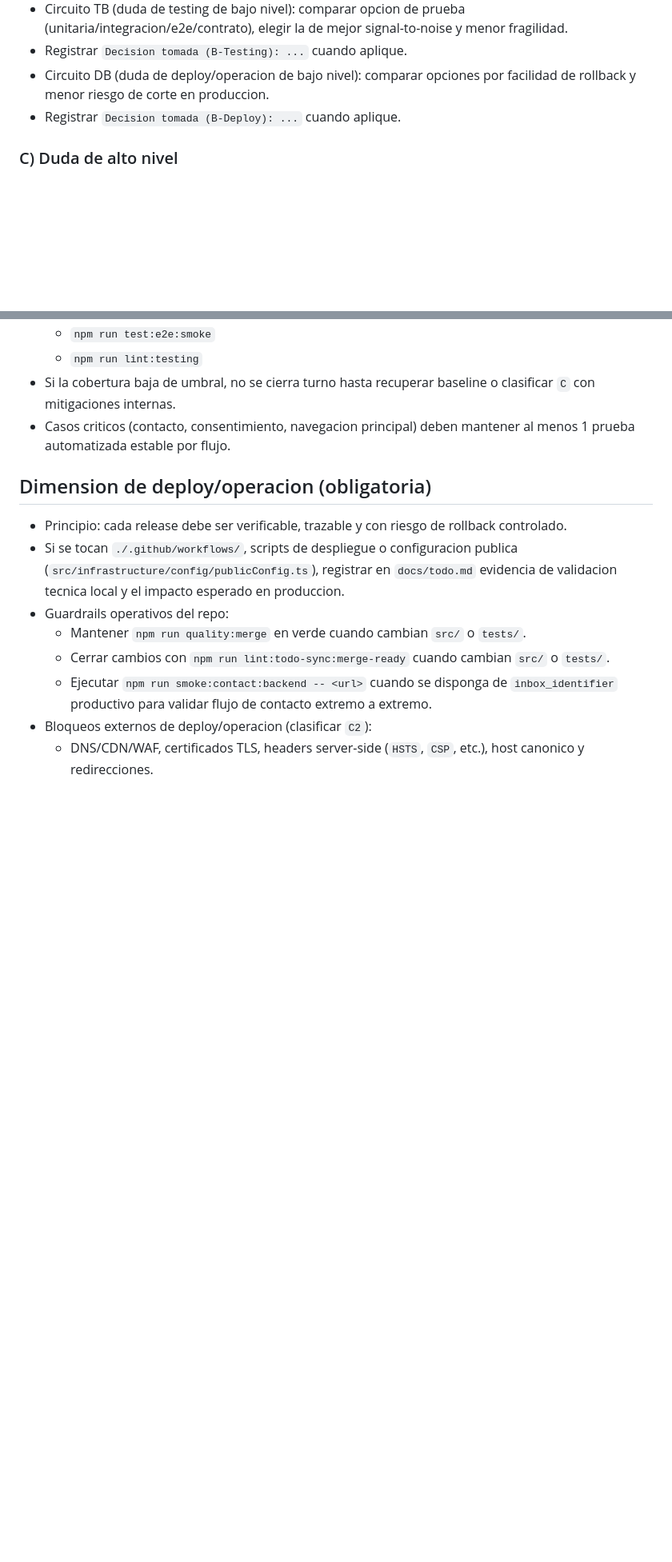
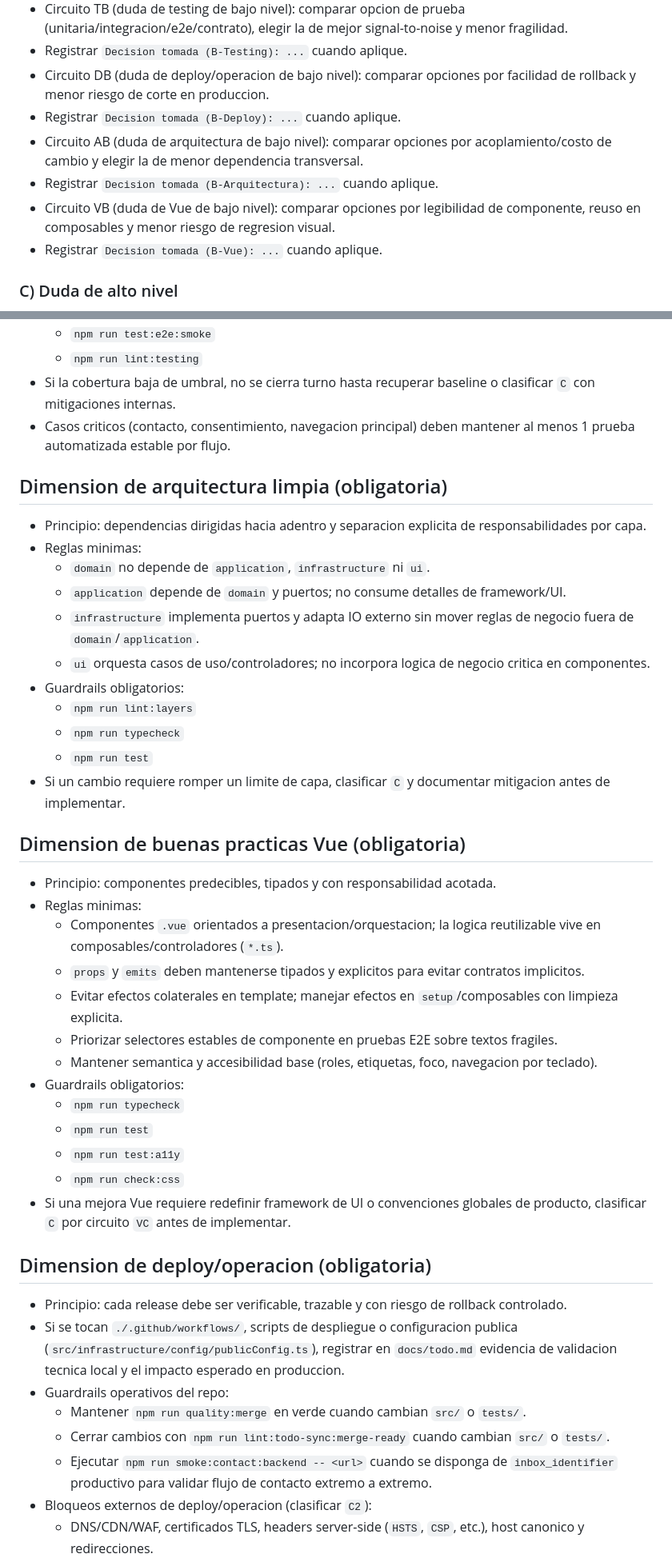
Before and after one commit to datamaq-automation/legacy-datamaq, a Markdown page: AGENTS.md, 2 parts joined by grey strips. Shown at 80% size. Drawn GitHub-style; blank space fills up the shorter version.

Commit message:
feat: enhance AGENTS.md with clean architecture and Vue best practices dimensions; update todo.md with decisions and evidence for compliance

```diff
--- a/AGENTS.md
+++ b/AGENTS.md
@@ -61,6 +63,10 @@ Definir un contrato operativo claro para que el agente trabaje de forma ininterr
 - Registrar `Decision tomada (B-Testing): ...` cuando aplique.
 - Circuito DB (duda de deploy/operacion de bajo nivel): comparar opciones por facilidad de rollback y menor riesgo de corte en produccion.
 - Registrar `Decision tomada (B-Deploy): ...` cuando aplique.
+- Circuito AB (duda de arquitectura de bajo nivel): comparar opciones por acoplamiento/costo de cambio y elegir la de menor dependencia transversal.
+- Registrar `Decision tomada (B-Arquitectura): ...` cuando aplique.
+- Circuito VB (duda de Vue de bajo nivel): comparar opciones por legibilidad de componente, reuso en composables y menor riesgo de regresion visual.
+- Registrar `Decision tomada (B-Vue): ...` cuando aplique.
 
 ### C) Duda de alto nivel
 - Ejecutar mitigaciones internas primero.
@@ -116,6 +124,34 @@ Plantilla obligatoria para `C`:
 - Si la cobertura baja de umbral, no se cierra turno hasta recuperar baseline o clasificar `C` con mitigaciones internas.
 - Casos criticos (contacto, consentimiento, navegacion principal) deben mantener al menos 1 prueba automatizada estable por flujo.
 
+## Dimension de arquitectura limpia (obligatoria)
+- Principio: dependencias dirigidas hacia adentro y separacion explicita de responsabilidades por capa.
+- Reglas minimas:
+  - `domain` no depende de `application`, `infrastructure` ni `ui`.
+  - `application` depende de `domain` y puertos; no consume detalles de framework/UI.
+  - `infrastructure` implementa puertos y adapta IO externo sin mover reglas de negocio fuera de `domain`/`application`.
+  - `ui` orquesta casos de uso/controladores; no incorpora logica de negocio critica en componentes.
+- Guardrails obligatorios:
+  - `npm run lint:layers`
+  - `npm run typecheck`
+  - `npm run test`
+- Si un cambio requiere romper un limite de capa, clasificar `C` y documentar mitigacion antes de implementar.
+
+## Dimension de buenas practicas Vue (obligatoria)
+- Principio: componentes predecibles, tipados y con responsabilidad acotada.
+- Reglas minimas:
+  - Componentes `.vue` orientados a presentacion/orquestacion; la logica reutilizable vive en composables/controladores (`*.ts`).
+  - `props` y `emits` deben mantenerse tipados y explicitos para evitar contratos implicitos.
+  - Evitar efectos colaterales en template; manejar efectos en `setup`/composables con limpieza explicita.
+  - Priorizar selectores estables de componente en pruebas E2E sobre textos fragiles.
+  - Mantener semantica y accesibilidad base (roles, etiquetas, foco, navegacion por teclado).
+- Guardrails obligatorios:
+  - `npm run typecheck`
+  - `npm run test`
+  - `npm run test:a11y`
+  - `npm run check:css`
+- Si una mejora Vue requiere redefinir framework de UI o convenciones globales de producto, clasificar `C` por circuito `VC` antes de implementar.
+
 ## Dimension de deploy/operacion (obligatoria)
 - Principio: cada release debe ser verificable, trazable y con riesgo de rollback controlado.
 - Si se tocan `./.github/workflows/`, scripts de despliegue o configuracion publica (`src/infrastructure/config/publicConfig.ts`), registrar en `docs/todo.md` evidencia de validacion tecnica local y el impacto esperado en produccion.
```
Also changed, not shown: other parts of AGENTS.md (+9 -0 lines), docs/todo.md (+15 -0 lines).
